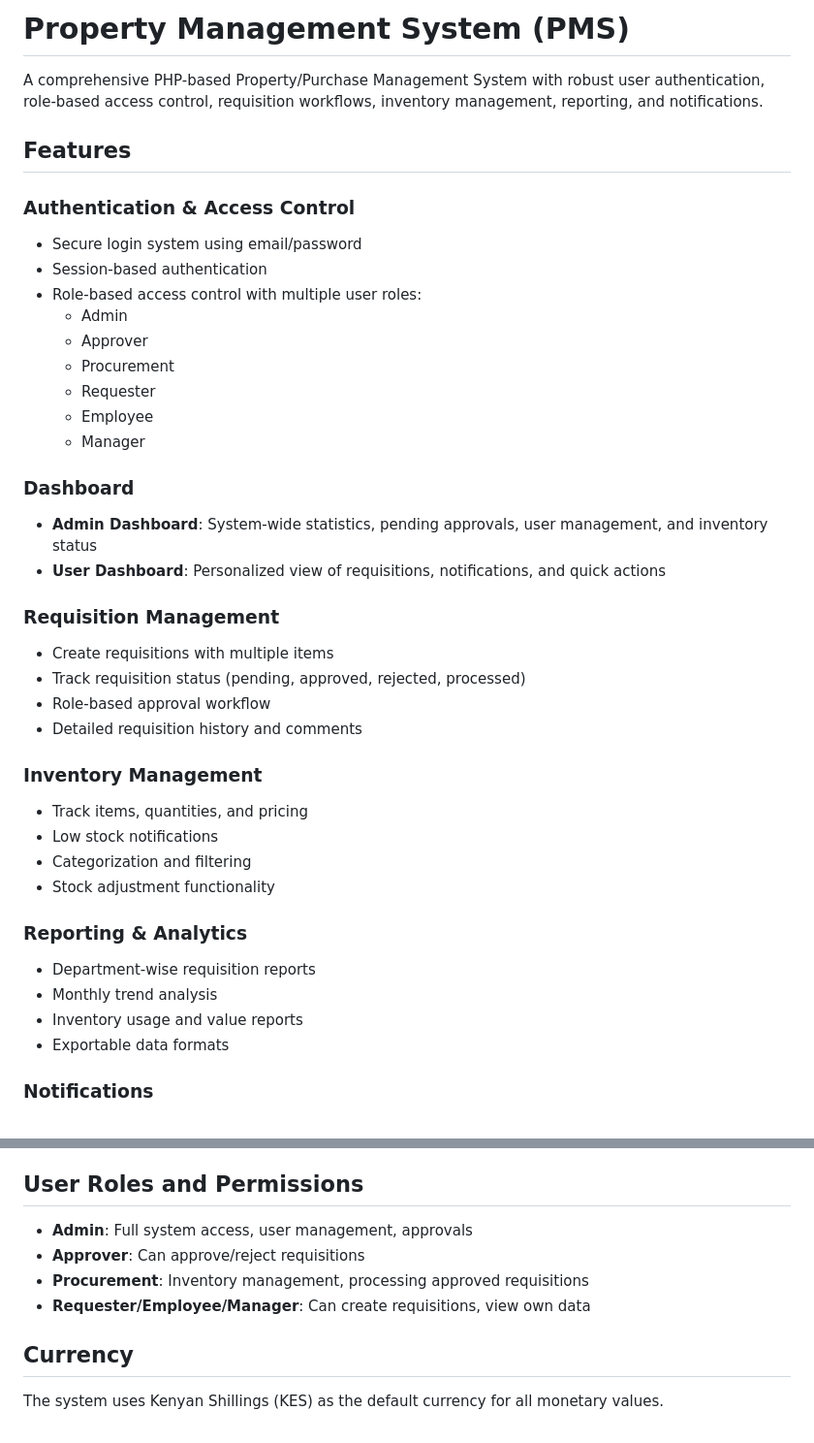
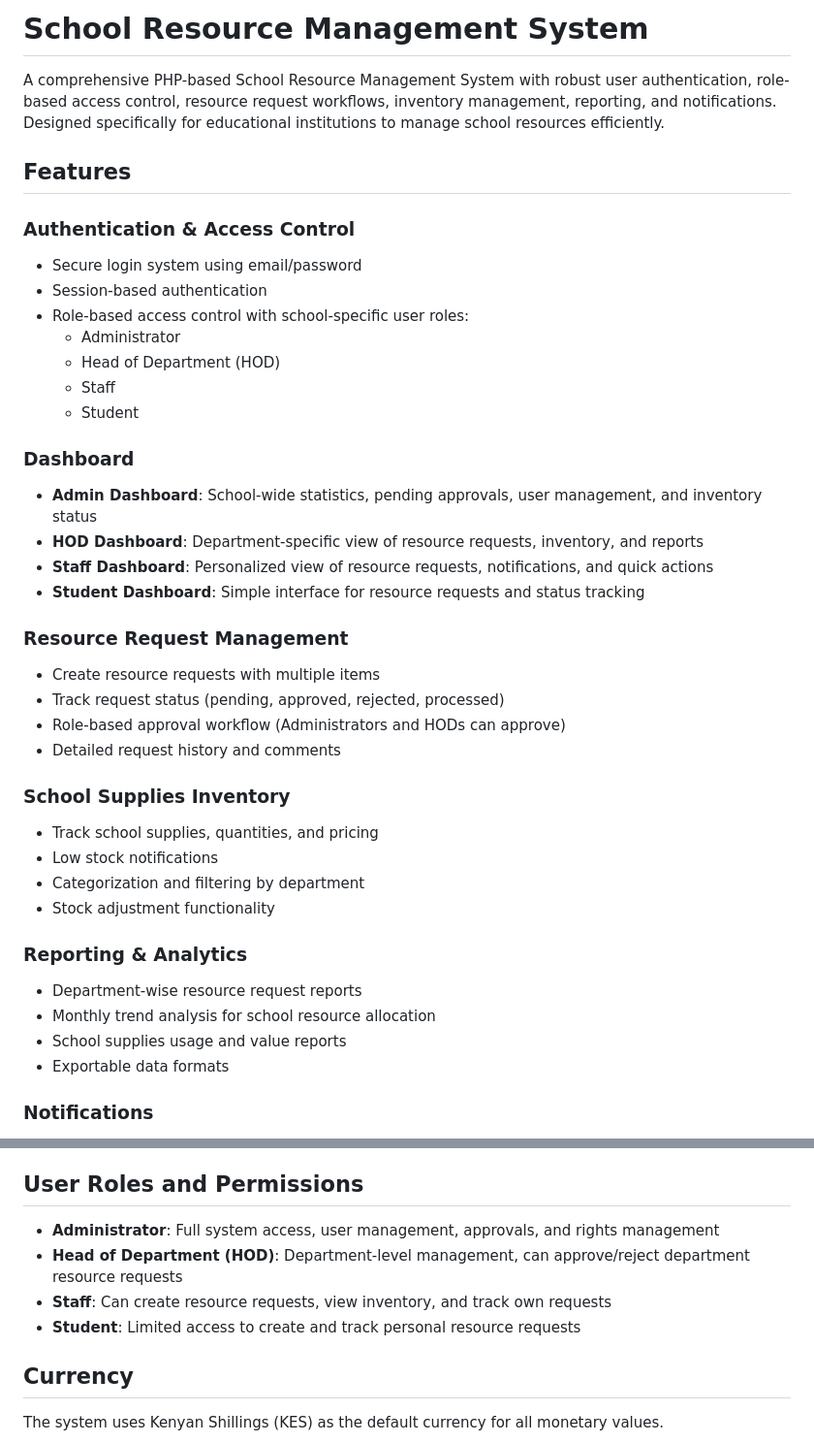
Before and after one commit to oliversimiyu/pms, a Markdown page: README.md, 2 parts joined by grey strips. Shown at 97% size. Drawn GitHub-style.

Commit message:
Update README to reflect School Resource Management System

```diff
--- a/README.md
+++ b/README.md
@@ -1,40 +1,40 @@
-# Property Management System (PMS)
+# School Resource Management System
 
-A comprehensive PHP-based Property/Purchase Management System with robust user authentication, role-based access control, requisition workflows, inventory management, reporting, and notifications.
+A comprehensive PHP-based School Resource Management System with robust user authentication, role-based access control, resource request workflows, inventory management, reporting, and notifications. Designed specifically for educational institutions to manage school resources efficiently.
 
 ## Features
 
 ### Authentication & Access Control
 - Secure login system using email/password
 - Session-based authentication
-- Role-based access control with multiple user roles:
-  - Admin
-  - Approver
-  - Procurement
-  - Requester
-  - Employee
-  - Manager
+- Role-based access control with school-specific user roles:
+  - Administrator
+  - Head of Department (HOD)
+  - Staff
+  - Student
 
 ### Dashboard
-- **Admin Dashboard**: System-wide statistics, pending approvals, user management, and inventory status
-- **User Dashboard**: Personalized view of requisitions, notifications, and quick actions
+- **Admin Dashboard**: School-wide statistics, pending approvals, user management, and inventory status
+- **HOD Dashboard**: Department-specific view of resource requests, inventory, and reports
+- **Staff Dashboard**: Personalized view of resource requests, notifications, and quick actions
+- **Student Dashboard**: Simple interface for resource requests and status tracking
 
-### Requisition Management
-- Create requisitions with multiple items
-- Track requisition status (pending, approved, rejected, processed)
-- Role-based approval workflow
-- Detailed requisition history and comments
+### Resource Request Management
+- Create resource requests with multiple items
+- Track request status (pending, approved, rejected, processed)
+- Role-based approval workflow (Administrators and HODs can approve)
+- Detailed request history and comments
 
-### Inventory Management
-- Track items, quantities, and pricing
+### School Supplies Inventory
+- Track school supplies, quantities, and pricing
 - Low stock notifications
-- Categorization and filtering
+- Categorization and filtering by department
 - Stock adjustment functionality
 
 ### Reporting & Analytics
-- Department-wise requisition reports
-- Monthly trend analysis
-- Inventory usage and value reports
+- Department-wise resource request reports
+- Monthly trend analysis for school resource allocation
+- School supplies usage and value reports
 - Exportable data formats
 
 ### Notifications
@@ -86,10 +86,10 @@ A comprehensive PHP-based Property/Purchase Management System with robust user a
 
 ## User Roles and Permissions
 
-- **Admin**: Full system access, user management, approvals
-- **Approver**: Can approve/reject requisitions
-- **Procurement**: Inventory management, processing approved requisitions
-- **Requester/Employee/Manager**: Can create requisitions, view own data
+- **Administrator**: Full system access, user management, approvals, and rights management
+- **Head of Department (HOD)**: Department-level management, can approve/reject department resource requests
+- **Staff**: Can create resource requests, view inventory, and track own requests
+- **Student**: Limited access to create and track personal resource requests
 
 ## Currency
 
```
Also changed, not shown: other parts of README.md (+9 -0 lines).
